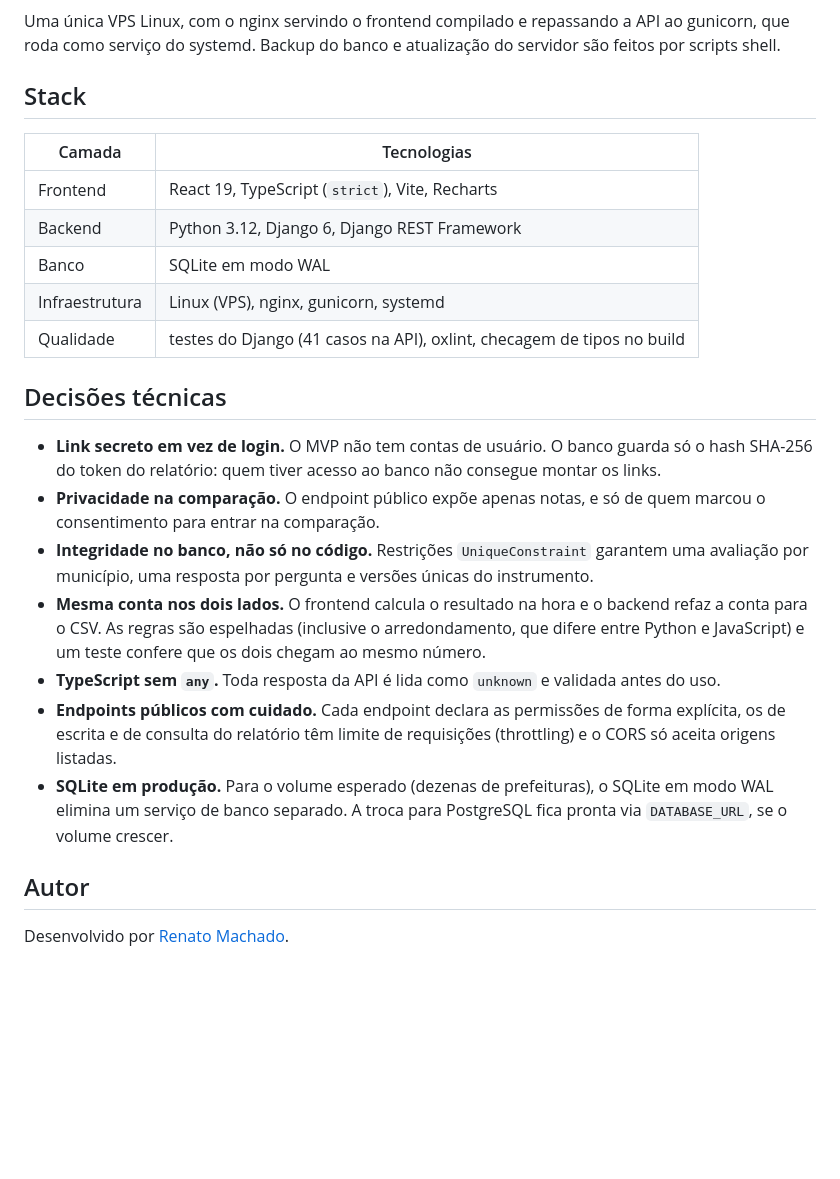
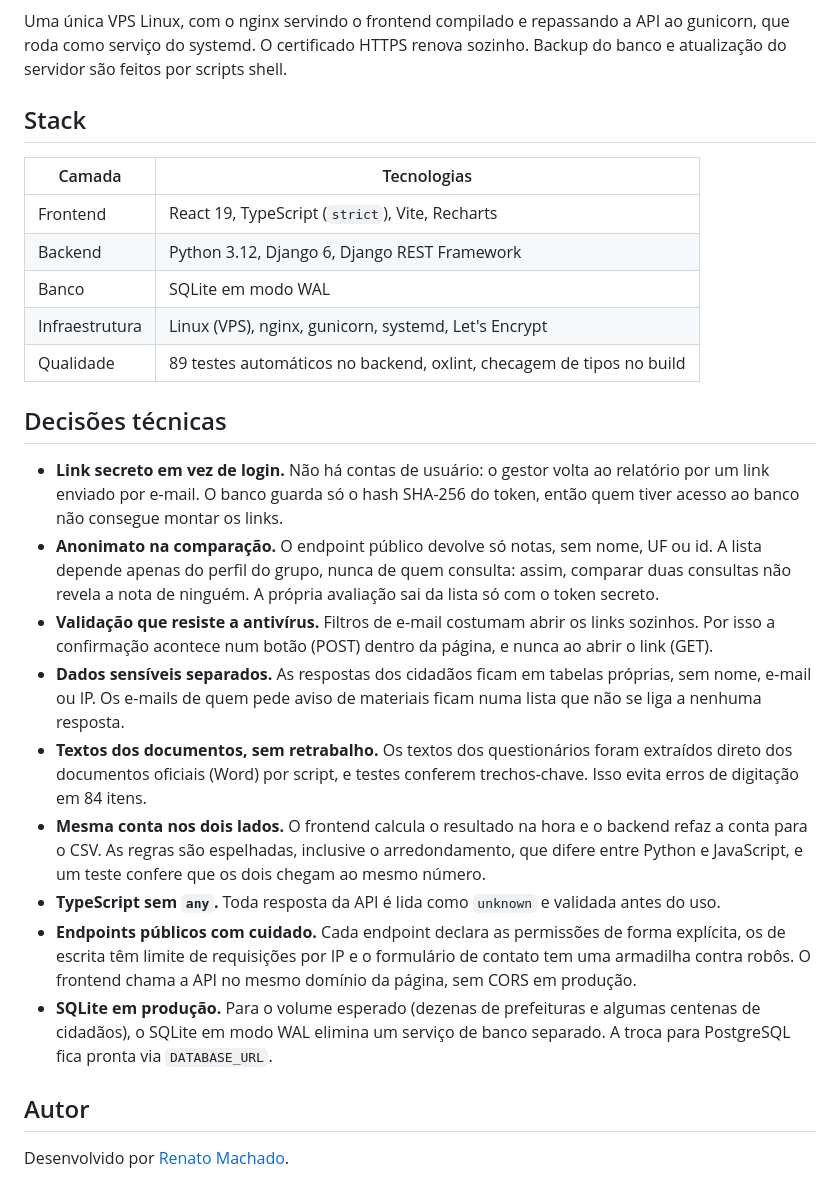
Before and after one commit to renatorms/neurodiversicidade-showcase, a Markdown page: README.md, the part around one of its changes. Rendered like a GitHub page; blank space fills up the shorter version.

````diff
--- a/README.md
+++ b/README.md
@@ -54,8 +73,8 @@ flowchart LR
 ```
 
 Uma única VPS Linux, com o nginx servindo o frontend compilado e repassando a
-API ao gunicorn, que roda como serviço do systemd. Backup do banco e
-atualização do servidor são feitos por scripts shell.
+API ao gunicorn, que roda como serviço do systemd. O certificado HTTPS renova
+sozinho. Backup do banco e atualização do servidor são feitos por scripts shell.
 
 ## Stack
 
@@ -64,31 +83,40 @@ atualização do servidor são feitos por scripts shell.
 | Frontend | React 19, TypeScript (`strict`), Vite, Recharts |
 | Backend | Python 3.12, Django 6, Django REST Framework |
 | Banco | SQLite em modo WAL |
-| Infraestrutura | Linux (VPS), nginx, gunicorn, systemd |
-| Qualidade | testes do Django (41 casos na API), oxlint, checagem de tipos no build |
+| Infraestrutura | Linux (VPS), nginx, gunicorn, systemd, Let's Encrypt |
+| Qualidade | 89 testes automáticos no backend, oxlint, checagem de tipos no build |
 
 ## Decisões técnicas
 
-- **Link secreto em vez de login.** O MVP não tem contas de usuário. O banco
-  guarda só o hash SHA-256 do token do relatório: quem tiver acesso ao banco
-  não consegue montar os links.
-- **Privacidade na comparação.** O endpoint público expõe apenas notas, e só de
-  quem marcou o consentimento para entrar na comparação.
-- **Integridade no banco, não só no código.** Restrições `UniqueConstraint`
-  garantem uma avaliação por município, uma resposta por pergunta e versões
-  únicas do instrumento.
+- **Link secreto em vez de login.** Não há contas de usuário: o gestor volta ao
+  relatório por um link enviado por e-mail. O banco guarda só o hash SHA-256 do
+  token, então quem tiver acesso ao banco não consegue montar os links.
+- **Anonimato na comparação.** O endpoint público devolve só notas, sem nome, UF
+  ou id. A lista depende apenas do perfil do grupo, nunca de quem consulta:
+  assim, comparar duas consultas não revela a nota de ninguém. A própria
+  avaliação sai da lista só com o token secreto.
+- **Validação que resiste a antivírus.** Filtros de e-mail costumam abrir os
+  links sozinhos. Por isso a confirmação acontece num botão (POST) dentro da
+  página, e nunca ao abrir o link (GET).
+- **Dados sensíveis separados.** As respostas dos cidadãos ficam em tabelas
+  próprias, sem nome, e-mail ou IP. Os e-mails de quem pede aviso de materiais
+  ficam numa lista que não se liga a nenhuma resposta.
+- **Textos dos documentos, sem retrabalho.** Os textos dos questionários foram
+  extraídos direto dos documentos oficiais (Word) por script, e testes conferem
+  trechos-chave. Isso evita erros de digitação em 84 itens.
 - **Mesma conta nos dois lados.** O frontend calcula o resultado na hora e o
-  backend refaz a conta para o CSV. As regras são espelhadas (inclusive o
-  arredondamento, que difere entre Python e JavaScript) e um teste confere que
+  backend refaz a conta para o CSV. As regras são espelhadas, inclusive o
+  arredondamento, que difere entre Python e JavaScript, e um teste confere que
   os dois chegam ao mesmo número.
 - **TypeScript sem `any`.** Toda resposta da API é lida como `unknown` e
   validada antes do uso.
 - **Endpoints públicos com cuidado.** Cada endpoint declara as permissões de
-  forma explícita, os de escrita e de consulta do relatório têm limite de
-  requisições (throttling) e o CORS só aceita origens listadas.
-- **SQLite em produção.** Para o volume esperado (dezenas de prefeituras), o
-  SQLite em modo WAL elimina um serviço de banco separado. A troca para
-  PostgreSQL fica pronta via `DATABASE_URL`, se o volume crescer.
+  forma explícita, os de escrita têm limite de requisições por IP e o formulário
+  de contato tem uma armadilha contra robôs. O frontend chama a API no mesmo
+  domínio da página, sem CORS em produção.
+- **SQLite em produção.** Para o volume esperado (dezenas de prefeituras e
+  algumas centenas de cidadãos), o SQLite em modo WAL elimina um serviço de
+  banco separado. A troca para PostgreSQL fica pronta via `DATABASE_URL`.
 
 ## Autor
 
````
Also changed, not shown: other parts of README.md (+46 -27 lines), docs/screenshots/cidadao.png (added), docs/screenshots/comparacao.png, docs/screenshots/inicio.png, docs/screenshots/questionario.png, docs/screenshots/relatorio.png, docs/screenshots/resultado.png.
